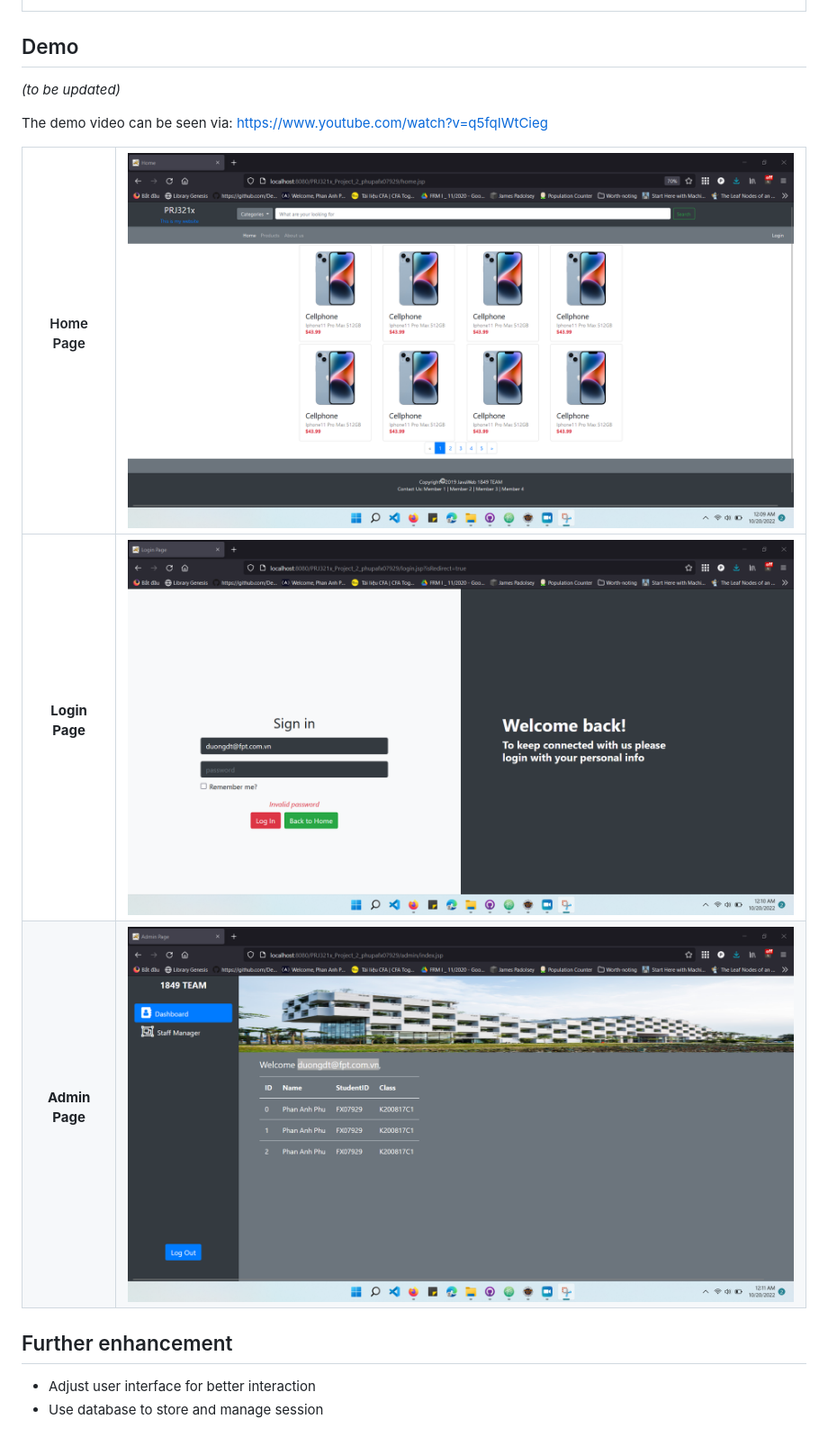
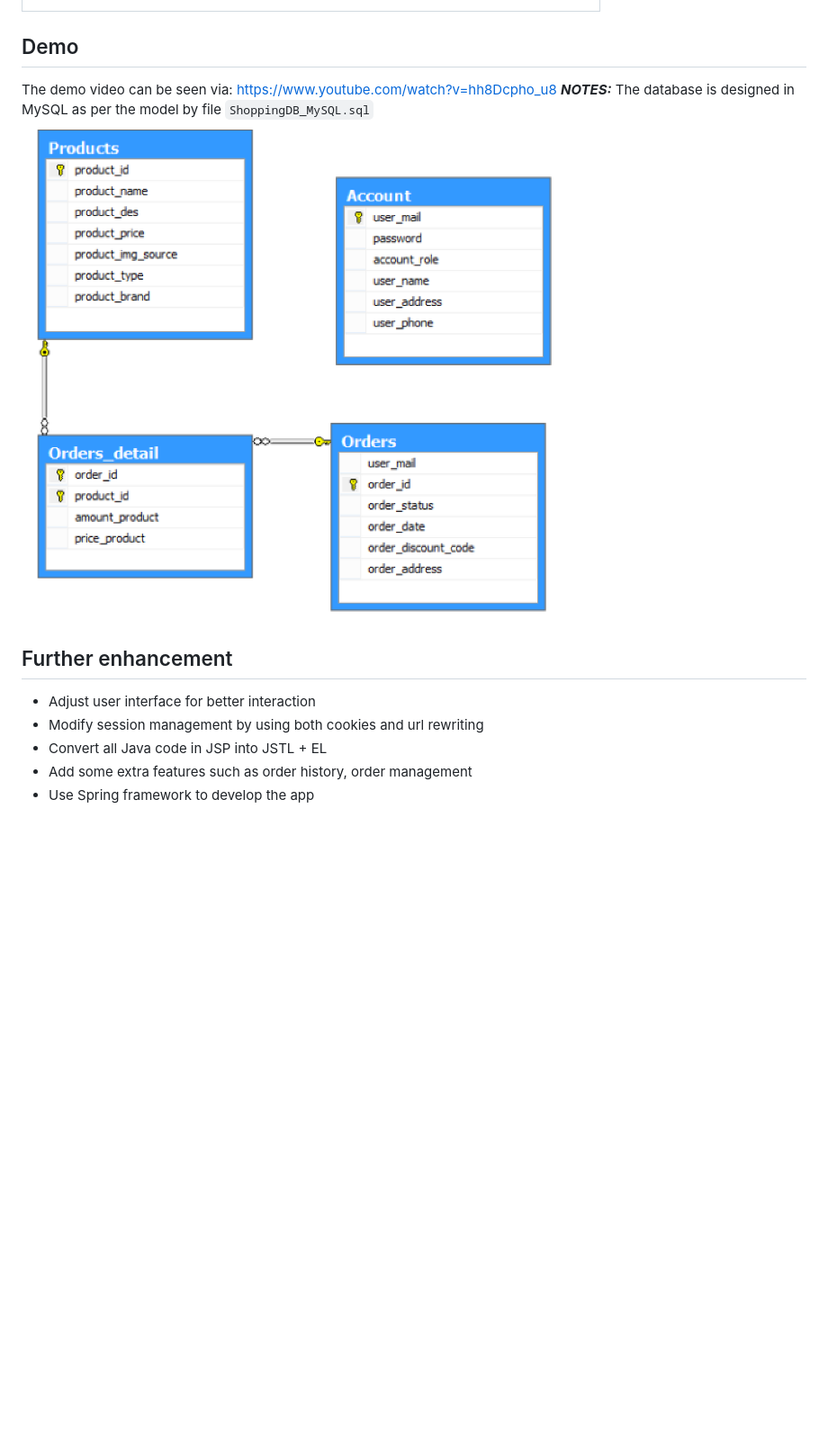
Before and after one commit to pap1996/prj321x_02_vn-java-web-ecommerce-website, a Markdown page: README.md, the part around the change printed below. Shown: that part at 90% size. Rendered like a GitHub page; pictures changed too: res/image/phu_datamodel.png (added); blank space fills up the shorter version.

Commit message:
modify some source code

```diff
--- a/README.md
+++ b/README.md
@@ -47,15 +62,17 @@ The app is mainly about an e-commerce website for cellphones with some below pag
 ## Demo
 
-_(to be updated)_
+The demo video can be seen via: https://www.youtube.com/watch?v=hh8Dcpho_u8
+_**NOTES:**_ The database is designed in MySQL as per the model by file `ShoppingDB_MySQL.sql`
+![](res/image/phu_datamodel.png)
 
-The demo video can be seen via: https://www.youtube.com/watch?v=q5fqIWtCieg
 
-|  <p align="center">Home Page</p> |    ![](res/image/phu_homepage.png)   |
-| :------------- | :------------- |
-|   <p align="center">**Login Page**</p>      | ![](res/image/phu_loginpage.png)     |
-| <p align="center">**Admin Page**</p> | ![](res/image/phu_adminpage.png)       |  <p align="center">**Login Page**</p> |
+
+
 
 
 ## Further enhancement
 - Adjust user interface for better interaction
-- Use database to store and manage session
+- Modify session management by using both cookies and url rewriting
+- Convert all Java code in JSP into JSTL + EL
+- Add some extra features such as order history, order management
+- Use Spring framework to develop the app
```
Also changed, not shown: other parts of README.md (+32 -17 lines), res/image/java_web_cart.png (added), res/image/java_web_infoproduct.png (added), res/image/java_web_login.png, res/image/java_web_register.png (added), 2 other files.
